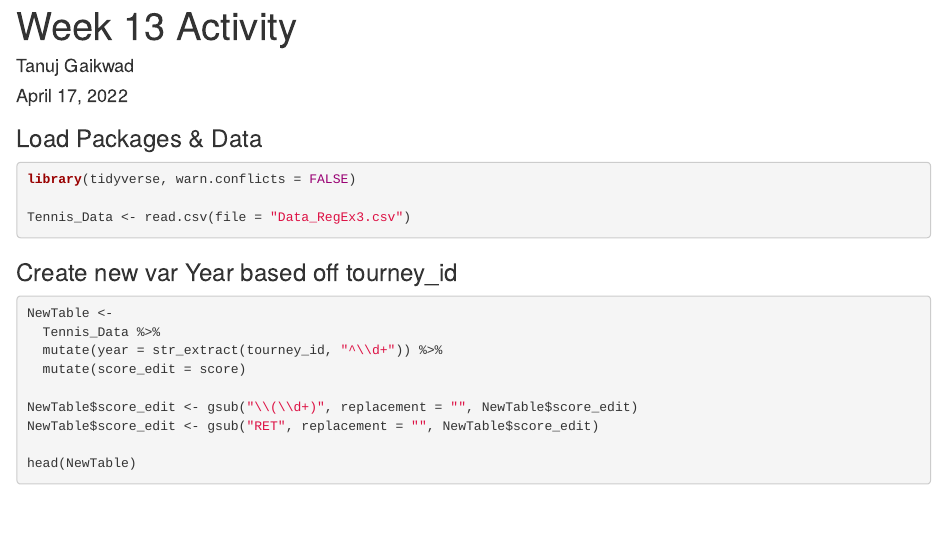
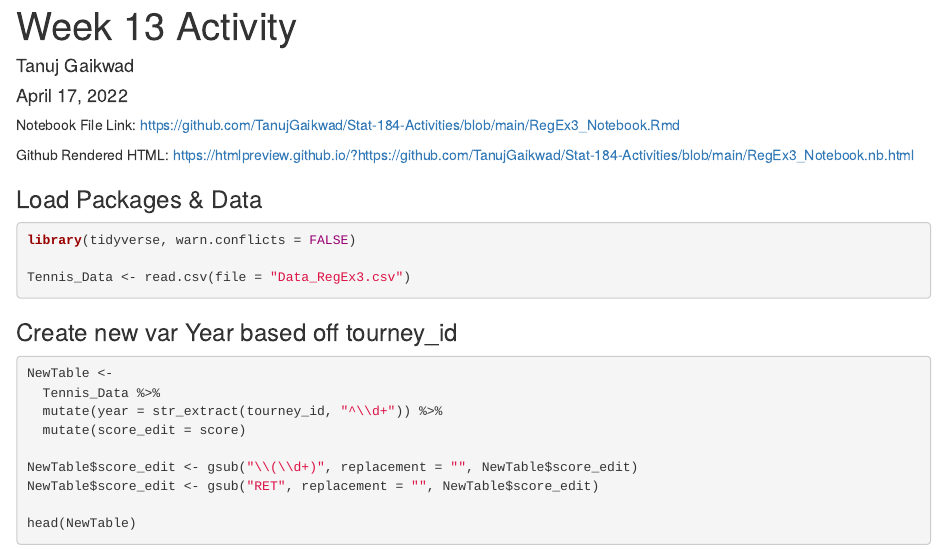
Before and after one commit to TanujGaikwad/Stat-184-Activities, an R Markdown document (RegEx3_Notebook.Rmd): the page in a window 1100 px wide, from its top. Rendered offline with R 4.5, knitr and Pandoc, with nearby package versions.

Commit message:
Week 13 Activity - Added Notebook File Link & Rendered HTML Link

```diff
--- a/RegEx3_Notebook.Rmd
+++ b/RegEx3_Notebook.Rmd
@@ -4,6 +4,10 @@ author: "Tanuj Gaikwad"
 date: "April 17, 2022"
 output: html_notebook
 ---
+
+Notebook File Link: https://github.com/TanujGaikwad/Stat-184-Activities/blob/main/RegEx3_Notebook.Rmd
+
+Github Rendered HTML: https://htmlpreview.github.io/?https://github.com/TanujGaikwad/Stat-184-Activities/blob/main/RegEx3_Notebook.nb.html
 
 ### Load Packages & Data
 
```
Also changed, not shown: RegEx3_Notebook.nb.html.
